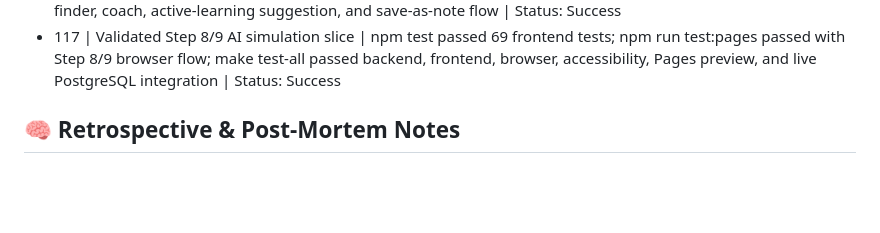
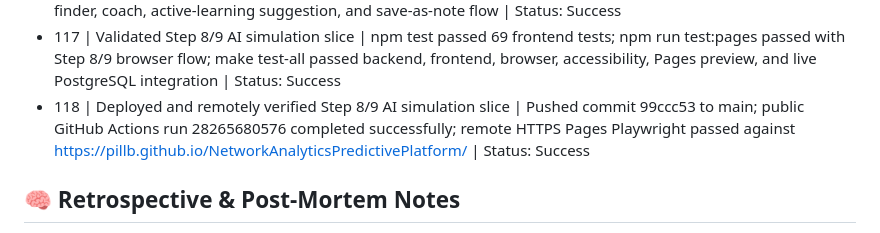
Before and after one commit to PillB/NetworkAnalyticsPredictivePlatform, a Markdown page: AGENT_STATE.md, the part around the change. Rendered like a GitHub page; blank space fills up the shorter version.

Commit message:
Record Step 8 9 AI deployment

```diff
--- a/AGENT_STATE.md
+++ b/AGENT_STATE.md
@@ -135,6 +135,7 @@
 - 115 | Deployed and remotely verified Step 5 Bloom-style graph exploration | Pushed commit e045e7c to main; public GitHub Actions run 28261700061 completed successfully; remote HTTPS Pages Playwright and remote Neo4j Bloom/STORM audit passed against https://pillb.github.io/NetworkAnalyticsPredictivePlatform/ | Status: Success
 - 116 | Implemented Step 8/9 AI simulation and validation slice | Saved docs/implementation/step-8-9-ai-feature-implementation-brief.txt; used STORM-style subagent planning; expanded predictive harness with leakage detection, temporal folds, hard-negative simulation, red-team gates, model cards, and broad candidate families; expanded AI assistant with authorized retrieval, audit metadata, query preview, entity-resolution suggestions, gap finder, coach, active-learning suggestion, and save-as-note flow | Status: Success
 - 117 | Validated Step 8/9 AI simulation slice | npm test passed 69 frontend tests; npm run test:pages passed with Step 8/9 browser flow; make test-all passed backend, frontend, browser, accessibility, Pages preview, and live PostgreSQL integration | Status: Success
+- 118 | Deployed and remotely verified Step 8/9 AI simulation slice | Pushed commit 99ccc53 to main; public GitHub Actions run 28265680576 completed successfully; remote HTTPS Pages Playwright passed against https://pillb.github.io/NetworkAnalyticsPredictivePlatform/ | Status: Success
 
 ## 🧠 Retrospective & Post-Mortem Notes
 - No prior implementation or research artifacts exist in the workspace, so claims and design choices require a fresh evidence trail.
```
